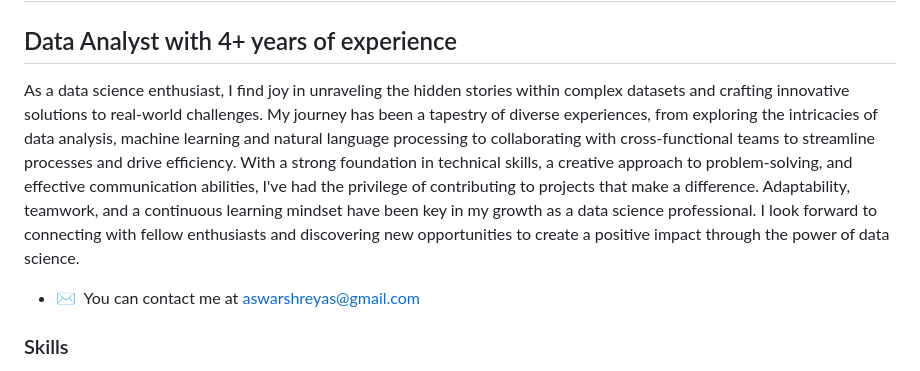
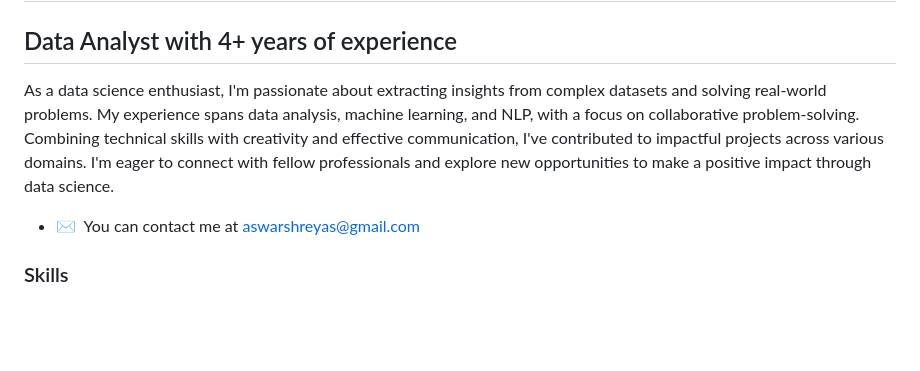
Before and after one commit to shreyasaswar/shreyasaswar, a Markdown page: readme.md, the part around the change. Rendered like a GitHub page; blank space fills up the shorter version.

```diff
--- a/readme.md
+++ b/readme.md
@@ -4,7 +4,7 @@ Hi ![](https://user-images.githubusercontent.com/18350557/176309783-0785949b-912
 Data Analyst with 4+ years of experience
 ----------------------------------------
 
-As a data science enthusiast, I find joy in unraveling the hidden stories within complex datasets and crafting innovative solutions to real-world challenges. My journey has been a tapestry of diverse experiences, from exploring the intricacies of data analysis, machine learning and natural language processing to collaborating with cross-functional teams to streamline processes and drive efficiency. With a strong foundation in technical skills, a creative approach to problem-solving, and effective communication abilities, I've had the privilege of contributing to projects that make a difference. Adaptability, teamwork, and a continuous learning mindset have been key in my growth as a data science professional. I look forward to connecting with fellow enthusiasts and discovering new opportunities to create a positive impact through the power of data science.
+As a data science enthusiast, I'm passionate about extracting insights from complex datasets and solving real-world problems. My experience spans data analysis, machine learning, and NLP, with a focus on collaborative problem-solving. Combining technical skills with creativity and effective communication, I've contributed to impactful projects across various domains. I'm eager to connect with fellow professionals and explore new opportunities to make a positive impact through data science.
 
 *   ✉️  You can contact me at [aswarshreyas@gmail.com](mailto:aswarshreyas@gmail.com)
 
```
